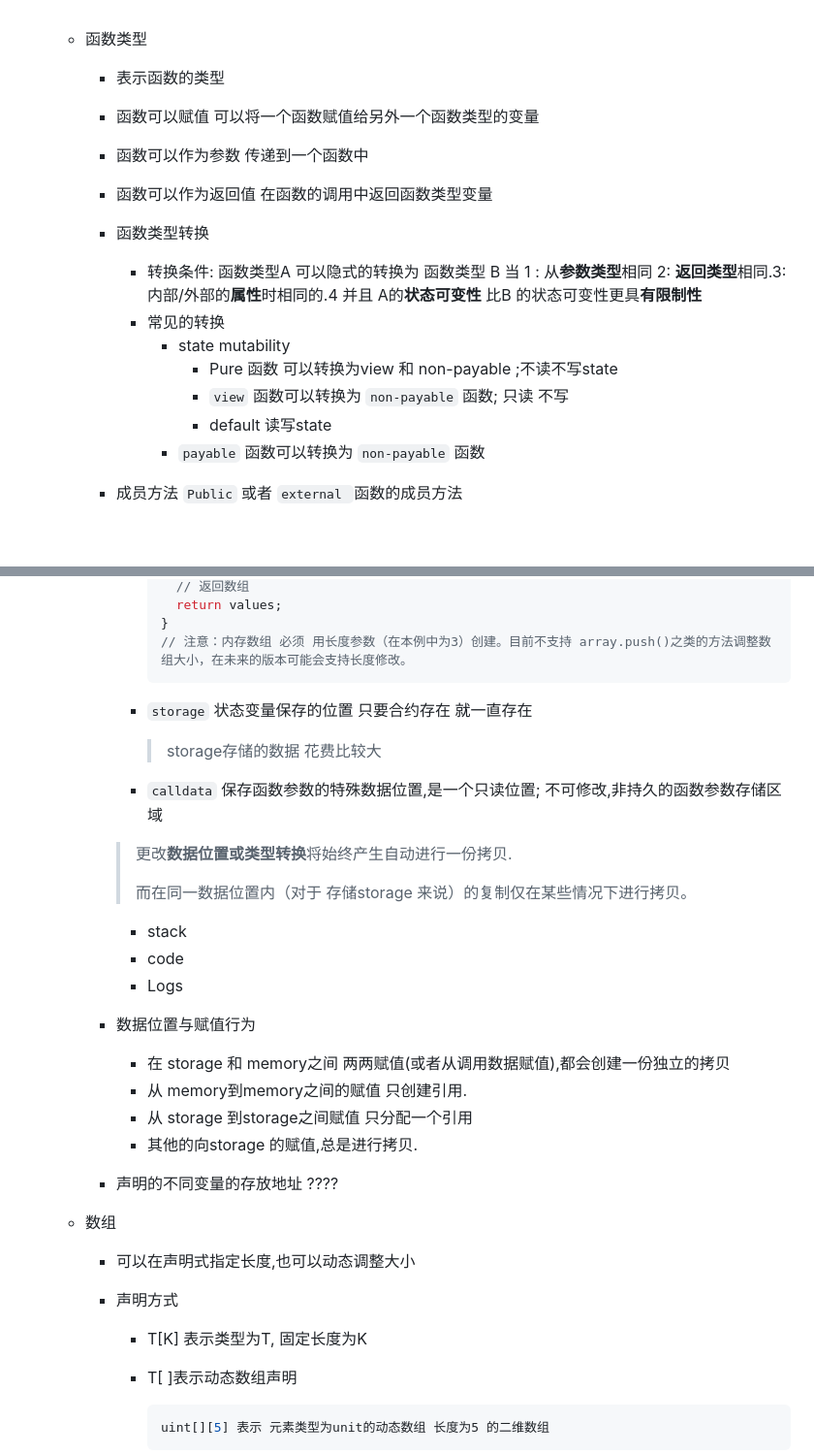
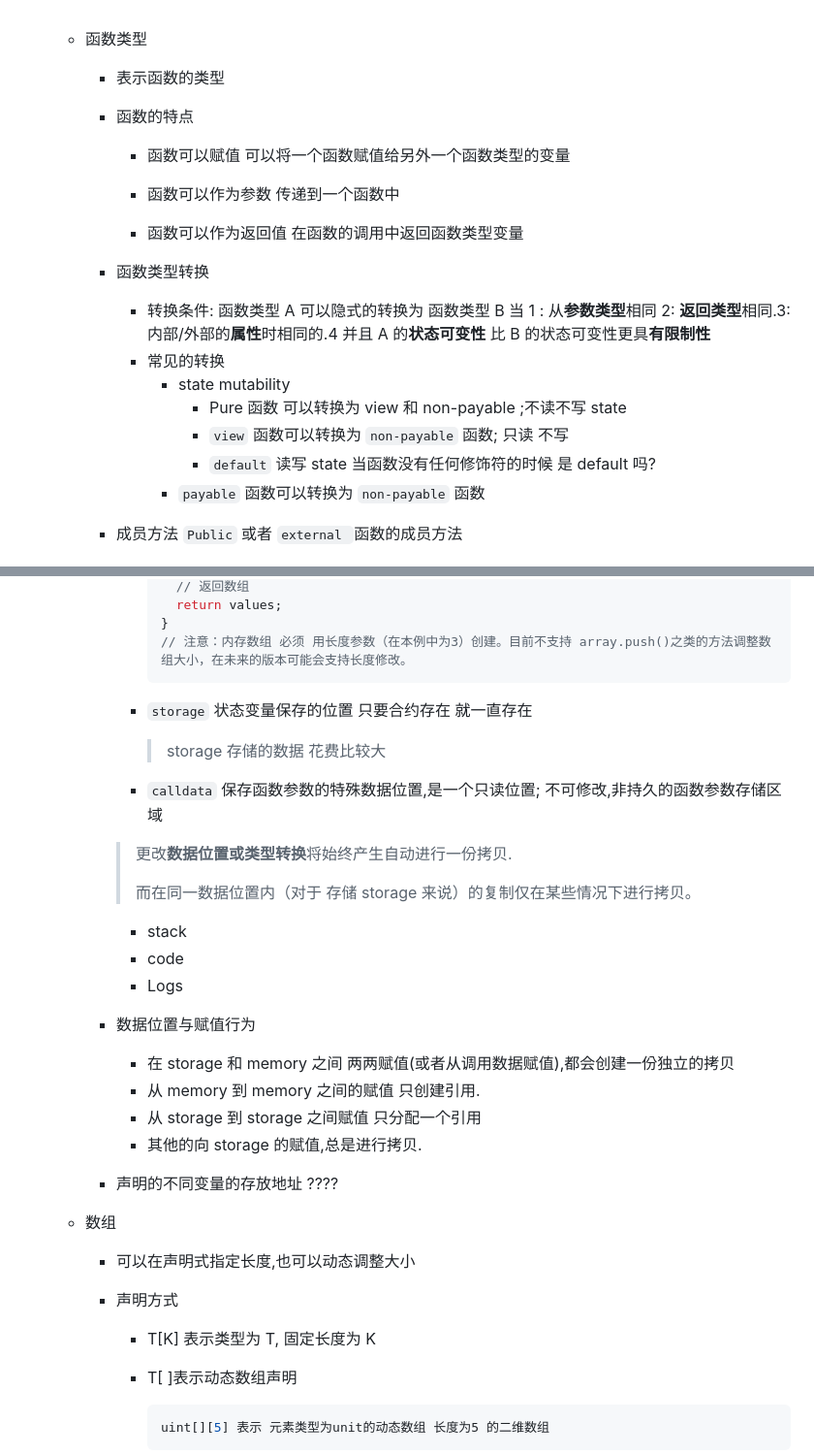
Before and after one commit to wangtian-wang/web3, a Markdown page: 笔记/合约结构.md, 2 parts joined by grey strips. Shown: that part at 97% size. GitHub-like rendering; blank space fills up the shorter version.

````diff
--- a/笔记/合约结构.md
+++ b/笔记/合约结构.md
@@ -97,21 +91,22 @@
   - 函数类型
 
     - 表示函数的类型
+    - 函数的特点
 
-    - 函数可以赋值 可以将一个函数赋值给另外一个函数类型的变量
+      - 函数可以赋值 可以将一个函数赋值给另外一个函数类型的变量
 
-    - 函数可以作为参数 传递到一个函数中
+      - 函数可以作为参数 传递到一个函数中
 
-    - 函数可以作为返回值 在函数的调用中返回函数类型变量
+      - 函数可以作为返回值 在函数的调用中返回函数类型变量
 
     - 函数类型转换
 
-      - 转换条件: 函数类型A 可以隐式的转换为 函数类型 B 当 1 : 从**参数类型**相同 2: **返回类型**相同.3: 内部/外部的**属性**时相同的.4 并且 A的**状态可变性** 比B 的状态可变性更具**有限制性**
+      - 转换条件: 函数类型 A 可以隐式的转换为 函数类型 B 当 1 : 从**参数类型**相同 2: **返回类型**相同.3: 内部/外部的**属性**时相同的.4 并且 A 的**状态可变性** 比 B 的状态可变性更具**有限制性**
       - 常见的转换
         - state mutability
-          -  Pure 函数 可以转换为view 和 non-payable ;不读不写state
+          - Pure 函数 可以转换为 view 和 non-payable ;不读不写 state
           - `view` 函数可以转换为 `non-payable` 函数; 只读 不写
-          - default 读写state
+          - `default` 读写 state 当函数没有任何修饰符的时候 是 default 吗?
         - `payable` 函数可以转换为 `non-payable` 函数
 
     - 成员方法 `Public` 或者 `external `函数的成员方法
@@ -238,17 +227,15 @@
         // 注意：内存数组 必须 用长度参数（在本例中为3）创建。目前不支持 array.push()之类的方法调整数组大小，在未来的版本可能会支持长度修改。
         ```
 
+      - `storage` 状态变量保存的位置 只要合约存在 就一直存在
 
+        > storage 存储的数据 花费比较大
 
-      - `storage`  状态变量保存的位置 只要合约存在 就一直存在
-
-        > storage存储的数据 花费比较大
-
-      - `calldata`  保存函数参数的特殊数据位置,是一个只读位置; 不可修改,非持久的函数参数存储区域
+      - `calldata` 保存函数参数的特殊数据位置,是一个只读位置; 不可修改,非持久的函数参数存储区域
 
       > 更改**数据位置或类型转换**将始终产生自动进行一份拷贝.
       >
-      > 而在同一数据位置内（对于 存储storage 来说）的复制仅在某些情况下进行拷贝。
+      > 而在同一数据位置内（对于 存储 storage 来说）的复制仅在某些情况下进行拷贝。
 
       - stack
       - code
@@ -256,10 +243,10 @@
 
     - 数据位置与赋值行为
 
-      - 在 storage 和 memory之间 两两赋值(或者从调用数据赋值),都会创建一份独立的拷贝
-      - 从 memory到memory之间的赋值 只创建引用.
-      - 从 storage 到storage之间赋值 只分配一个引用
-      - 其他的向storage 的赋值,总是进行拷贝.
+      - 在 storage 和 memory 之间 两两赋值(或者从调用数据赋值),都会创建一份独立的拷贝
+      - 从 memory 到 memory 之间的赋值 只创建引用.
+      - 从 storage 到 storage 之间赋值 只分配一个引用
+      - 其他的向 storage 的赋值,总是进行拷贝.
 
     - 声明的不同变量的存放地址 ????
 
@@ -269,7 +256,7 @@
 
     - 声明方式
 
-      - T[K] 表示类型为T, 固定长度为K
+      - T[K] 表示类型为 T, 固定长度为 K
 
       - T[ ]表示动态数组声明
 
````
Also changed, not shown: other parts of 笔记/合约结构.md (+47 -67 lines).
